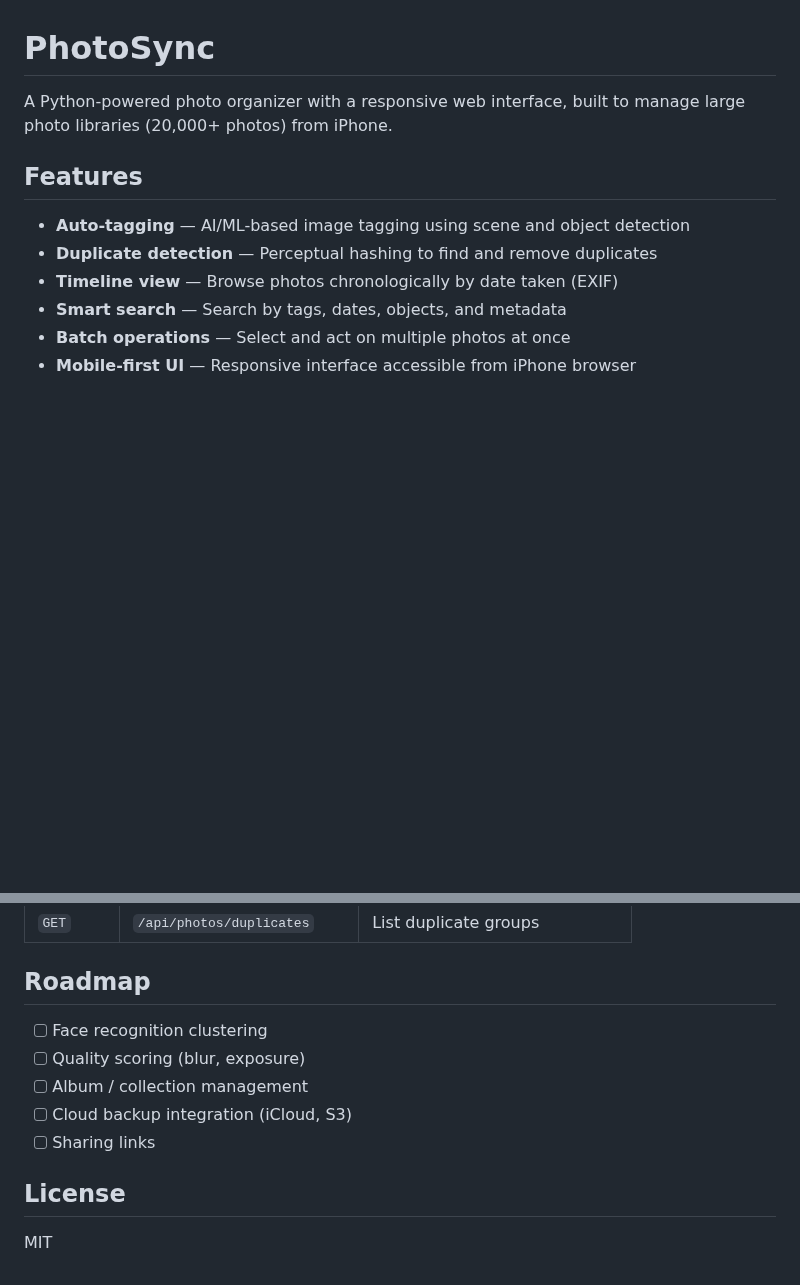
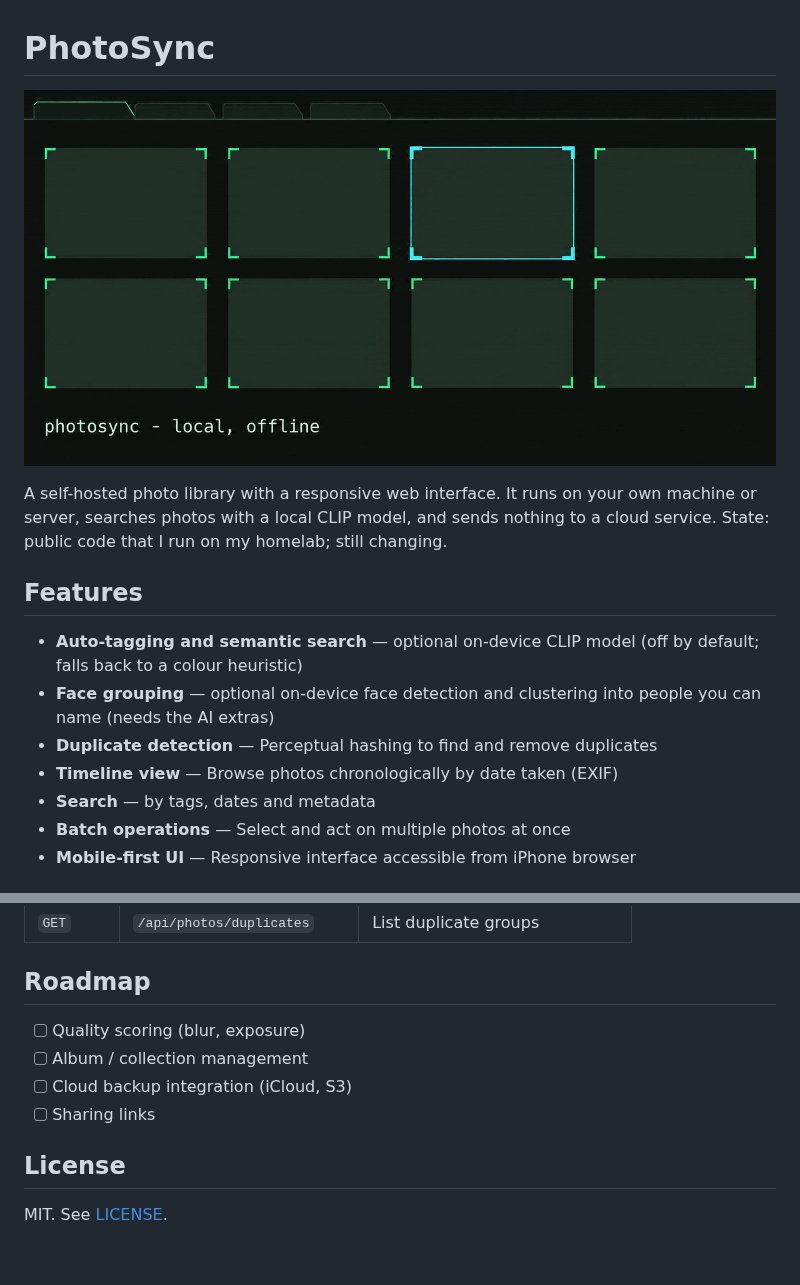
Before and after one commit to Aussietin/PhotoSync, a Markdown page: README.md, 2 parts joined by grey strips. GitHub-like rendering; pictures changed too: docs/social-card.png (added); blank space fills up the shorter version.

Commit message:
README: honest feature list, social card, add MIT LICENSE file
Co-Authored-By: Claude Opus 5.5 <noreply@anthropic.com>

```diff
--- a/README.md
+++ b/README.md
@@ -1,13 +1,18 @@
 # PhotoSync
 
-A Python-powered photo organizer with a responsive web interface, built to manage large photo libraries (20,000+ photos) from iPhone.
+![PhotoSync: a grid of photo placeholders and the caption "photosync - local, offline"](docs/social-card.png)
+
+A self-hosted photo library with a responsive web interface. It runs on your own
+machine or server, searches photos with a local CLIP model, and sends nothing to
+a cloud service. State: public code that I run on my homelab; still changing.
 
 ## Features
 
-- **Auto-tagging** — AI/ML-based image tagging using scene and object detection
+- **Auto-tagging and semantic search** — optional on-device CLIP model (off by default; falls back to a colour heuristic)
+- **Face grouping** — optional on-device face detection and clustering into people you can name (needs the AI extras)
 - **Duplicate detection** — Perceptual hashing to find and remove duplicates
 - **Timeline view** — Browse photos chronologically by date taken (EXIF)
-- **Smart search** — Search by tags, dates, objects, and metadata
+- **Search** — by tags, dates and metadata
 - **Batch operations** — Select and act on multiple photos at once
 - **Mobile-first UI** — Responsive interface accessible from iPhone browser
 
@@ -152,7 +157,6 @@ colour heuristic.
 
 ## Roadmap
 
-- [ ] Face recognition clustering
 - [ ] Quality scoring (blur, exposure)
 - [ ] Album / collection management
 - [ ] Cloud backup integration (iCloud, S3)
@@ -160,4 +164,4 @@ colour heuristic.
 
 ## License
 
-MIT
+MIT. See [LICENSE](LICENSE).
```
Also changed, not shown: 1 other file.
